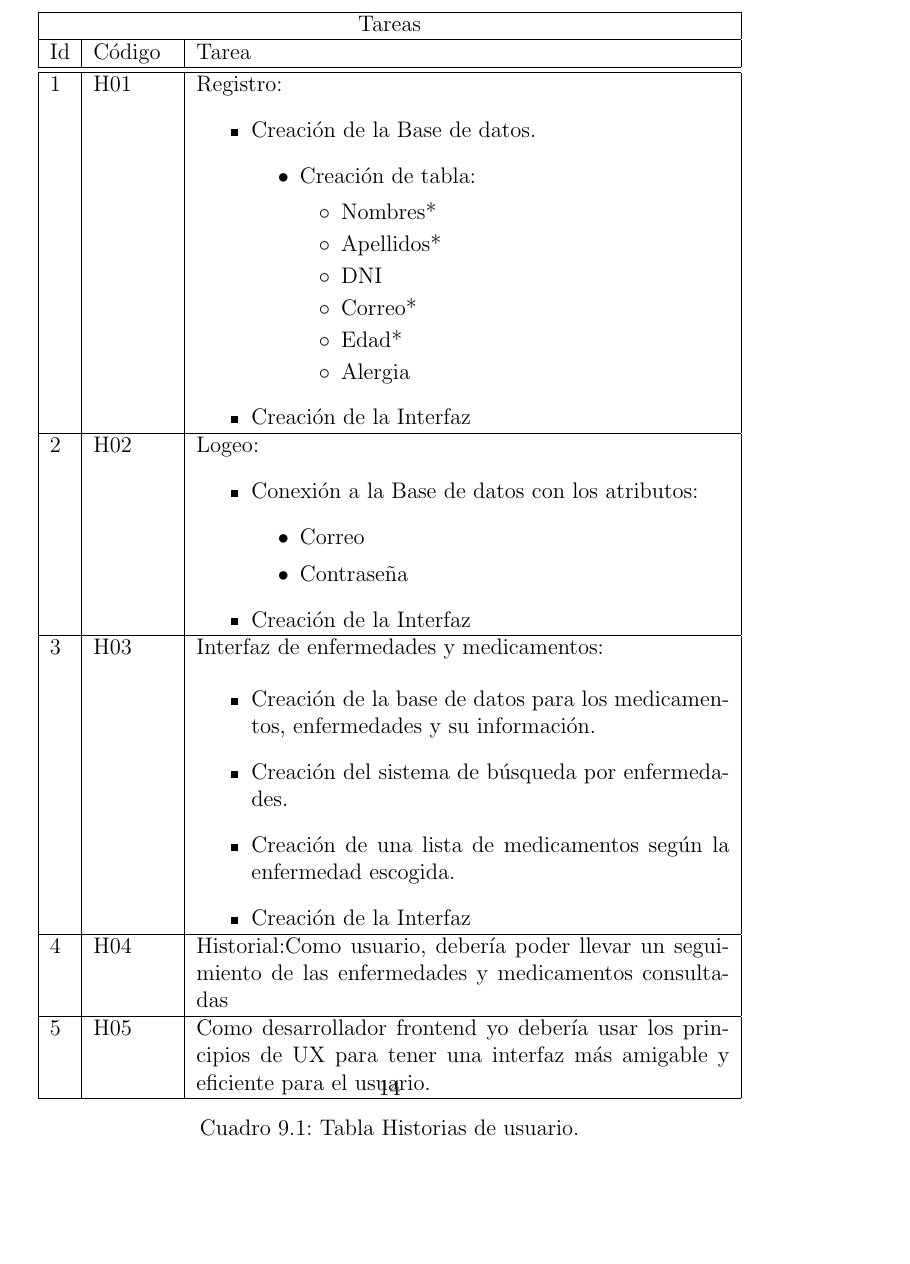
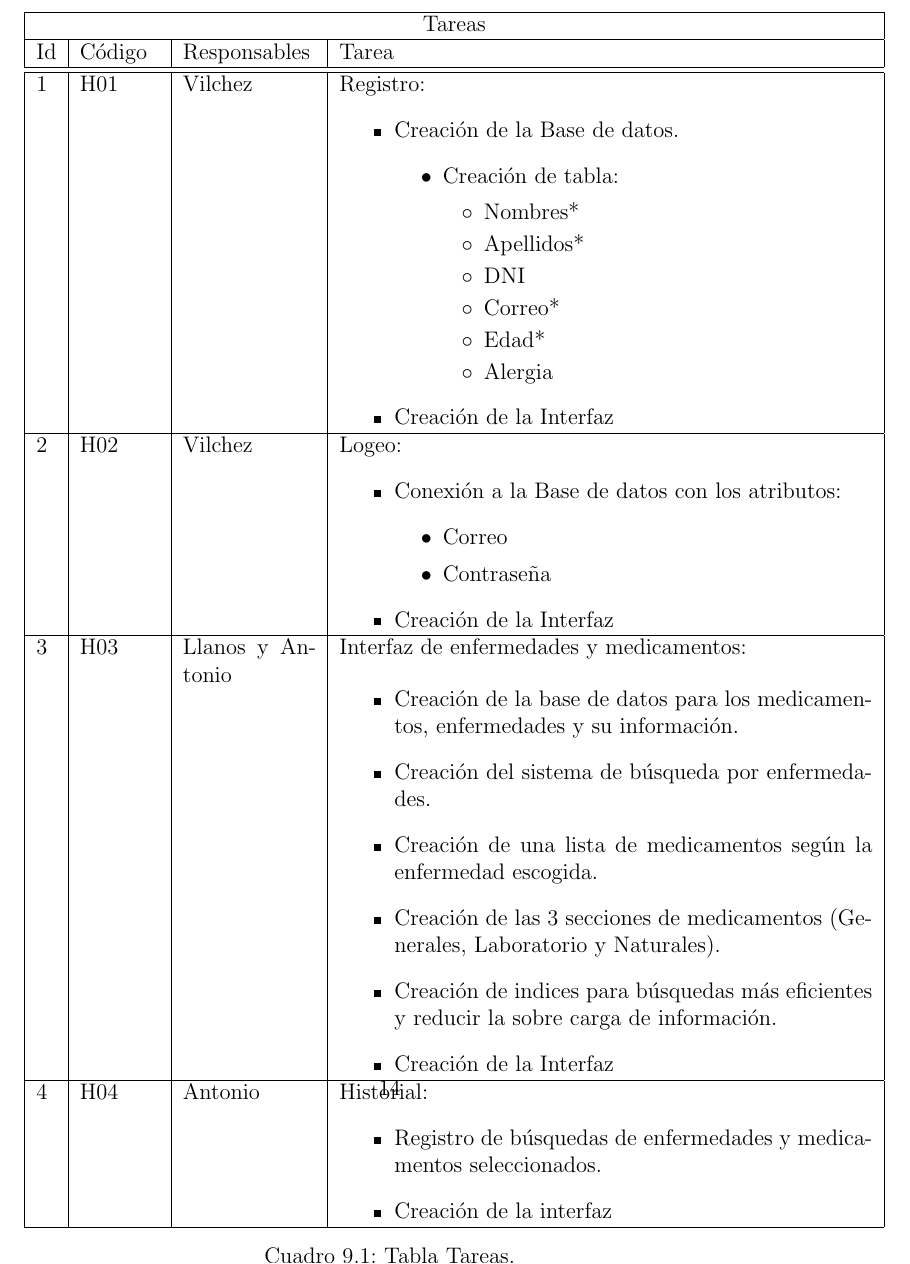
Before and after one commit to Jeff-Anthony/ProyectoScrum, a LaTeX document (1.ProyectoScrum/ProyectoScrum.tex, which reads 1.ProyectoScrum/capitulos/9_0_planificacion.tex): part of page 15 of 19, cut so that both start at the same text, the shorter picture padded with empty space. Compiled offline with pdfLaTeX.

Commit message:
Historial y Tareas

```diff
--- a/1.ProyectoScrum/capitulos/9_0_planificacion.tex
+++ b/1.ProyectoScrum/capitulos/9_0_planificacion.tex
@@ -2,12 +2,12 @@
 
 \begin{table}[htb]
 \centering
-\begin{tabular}{|l|p{1.5cm}|p{10cm}|}
+\begin{tabular}{|l|p{1.5cm}|p{2.5cm}|p{10cm}|}
 	\hline
-	\multicolumn{3}{|c|}{Tareas} \\ \hline
-	Id & Código & Tarea \\
+	\multicolumn{4}{|c|}{Tareas} \\ \hline
+	Id & Código & Responsables & Tarea \\
 	\hline \hline
-	1 & H01  & Registro:\begin{itemize}
+	1 & H01 & Vilchez & Registro:\begin{itemize}
 		\item Creación de la Base de datos.
 			\begin{itemize}
 			\item Creación de tabla:
@@ -25,7 +25,7 @@
 
 	\end{itemize}\\ \hline
 
-	2 & H02  & Logeo: \begin{itemize}
+	2 & H02 & Vilchez & Logeo: \begin{itemize}
 		\item Conexión a la Base de datos con los atributos:
 			\begin{itemize}
 				\item Correo
@@ -35,27 +35,26 @@
 		\item Creación de la Interfaz
 		\end{itemize}\\ \hline
 
-	3 & H03 & Interfaz de enfermedades y medicamentos:
+	3 & H03 & Llanos y Antonio & Interfaz de enfermedades y medicamentos:
 
 	 \begin{itemize}
 		\item Creación de la base de datos para los medicamentos, enfermedades y su información.
 		\item Creación del sistema de búsqueda por enfermedades.
 		\item Creación de una lista de medicamentos según la enfermedad escogida.
-
-
+		\item Creación de las 3 secciones de medicamentos (Generales, Laboratorio y Naturales).
+		\item Creación de indices para búsquedas más eficientes y reducir la sobre carga de información.
 		\item Creación de la Interfaz
 	\end{itemize}\\ \hline
 
 
-	4 & H04  & Historial:Como usuario, debería poder llevar un seguimiento de las enfermedades y medicamentos consultadas \\ \hline
-
-	5 & H05  & Como desarrollador frontend yo debería usar los
-	principios de UX para tener una interfaz más amigable
-	y eficiente para el usuario.
-	\\ \hline
+	4 & H04 & Antonio & Historial:
+	\begin{itemize}
+		\item Registro de búsquedas de enfermedades y medicamentos seleccionados.
+		\item Creación de la interfaz
+	\end{itemize}\\ \hline
 
 
 \end{tabular}
-\caption{Tabla Historias de usuario.}
-\label{tabla:Historial}
+\caption{Tabla Tareas.}
+\label{tabla:Tareas}
 \end{table}
```
Also changed, not shown: 1.ProyectoScrum/ProyectoScrum.pdf.
